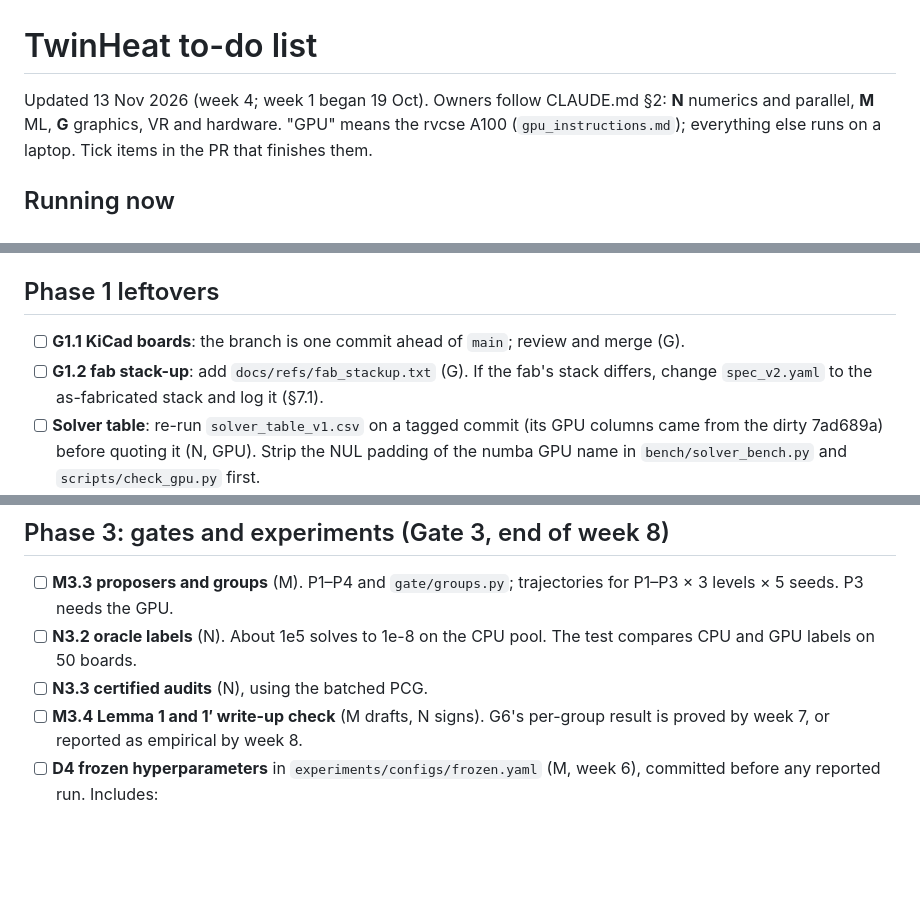
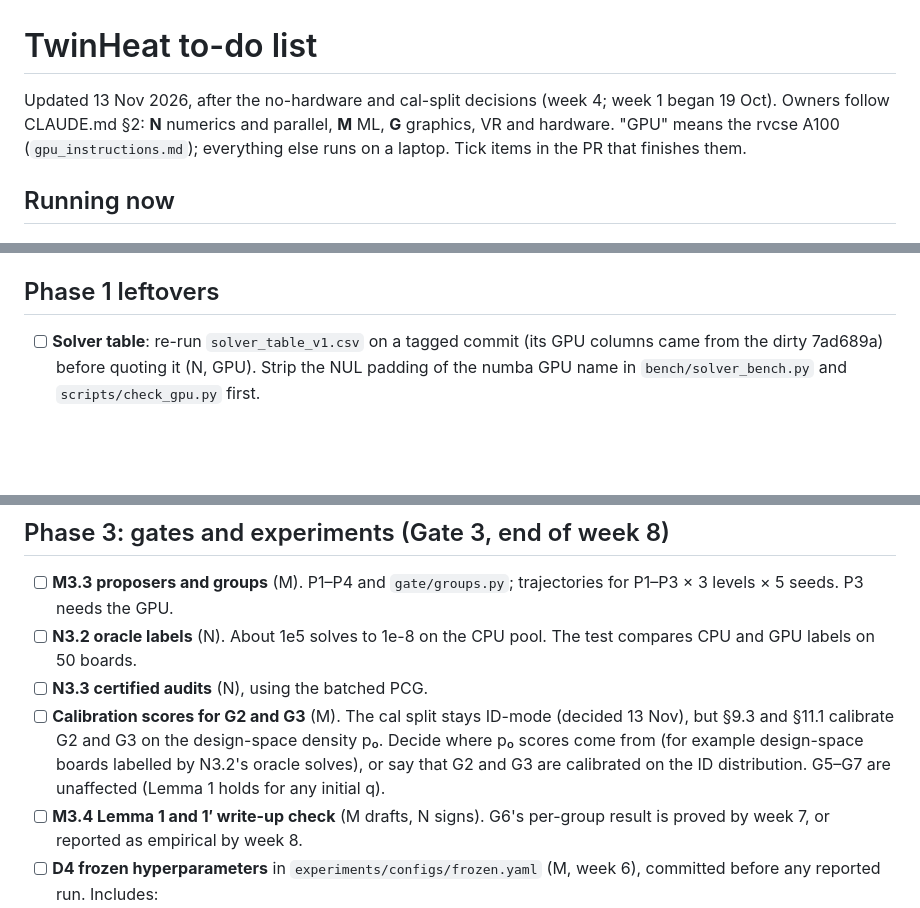
Before and after one commit to Akxsh65/twinheat, a Markdown page: docs/todo.md, 3 parts joined by grey strips. Rendered like a GitHub page; blank space fills up the shorter version.

```diff
--- a/docs/todo.md
+++ b/docs/todo.md
@@ -1,6 +1,6 @@
 # TwinHeat to-do list
 
-Updated 13 Nov 2026 (week 4; week 1 began 19 Oct). Owners follow CLAUDE.md §2: **N** numerics and
+Updated 13 Nov 2026, after the no-hardware and cal-split decisions (week 4; week 1 began 19 Oct). Owners follow CLAUDE.md §2: **N** numerics and
 parallel, **M** ML, **G** graphics, VR and hardware. "GPU" means the rvcse A100 (`gpu_instructions.md`);
 everything else runs on a laptop. Tick items in the PR that finishes them.
 
@@ -53,9 +50,6 @@ everything else runs on a laptop. Tick items in the PR that finishes them.
 
 ## Phase 1 leftovers
 
-- [ ] **G1.1 KiCad boards**: the branch is one commit ahead of `main`; review and merge (G).
-- [ ] **G1.2 fab stack-up**: add `docs/refs/fab_stackup.txt` (G). If the fab's stack differs, change
-      `spec_v2.yaml` to the as-fabricated stack and log it (§7.1).
 - [ ] **Solver table**: re-run `solver_table_v1.csv` on a tagged commit (its GPU columns came from the
       dirty 7ad689a) before quoting it (N, GPU). Strip the NUL padding of the numba GPU name in
       `bench/solver_bench.py` and `scripts/check_gpu.py` first.
@@ -69,6 +63,10 @@ everything else runs on a laptop. Tick items in the PR that finishes them.
 - [ ] **N3.2 oracle labels** (N). About 1e5 solves to 1e-8 on the CPU pool. The test compares CPU and
       GPU labels on 50 boards.
 - [ ] **N3.3 certified audits** (N), using the batched PCG.
+- [ ] **Calibration scores for G2 and G3** (M). The cal split stays ID-mode (decided 13 Nov), but
+      §9.3 and §11.1 calibrate G2 and G3 on the design-space density p₀. Decide where p₀ scores come
+      from (for example design-space boards labelled by N3.2's oracle solves), or say that G2 and G3
+      are calibrated on the ID distribution. G5–G7 are unaffected (Lemma 1 holds for any initial q).
 - [ ] **M3.4 Lemma 1 and 1′ write-up check** (M drafts, N signs). G6's per-group result is proved by
       week 7, or reported as empirical by week 8.
 - [ ] **D4 frozen hyperparameters** in `experiments/configs/frozen.yaml` (M, week 6), committed before
```
Also changed, not shown: other parts of docs/todo.md (+18 -16 lines).
